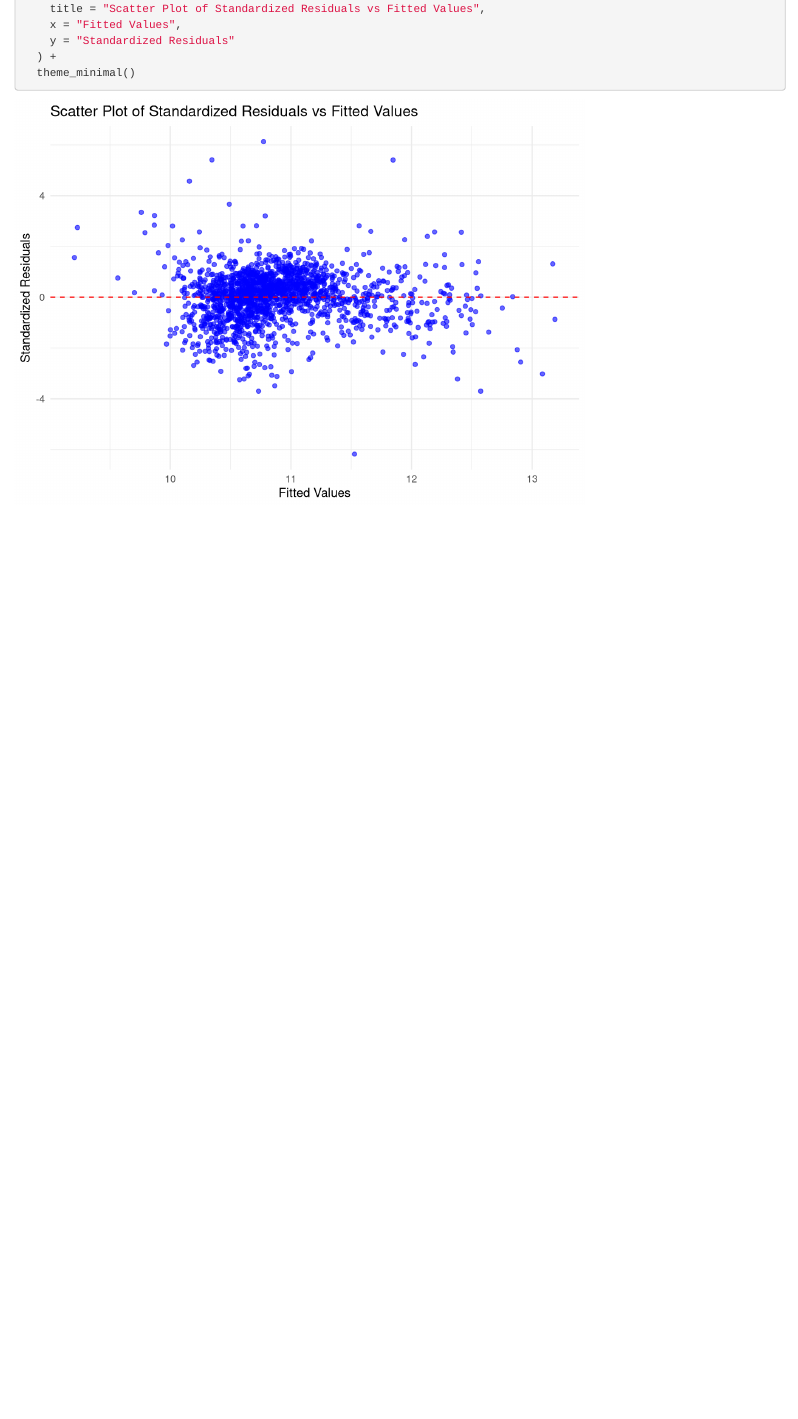
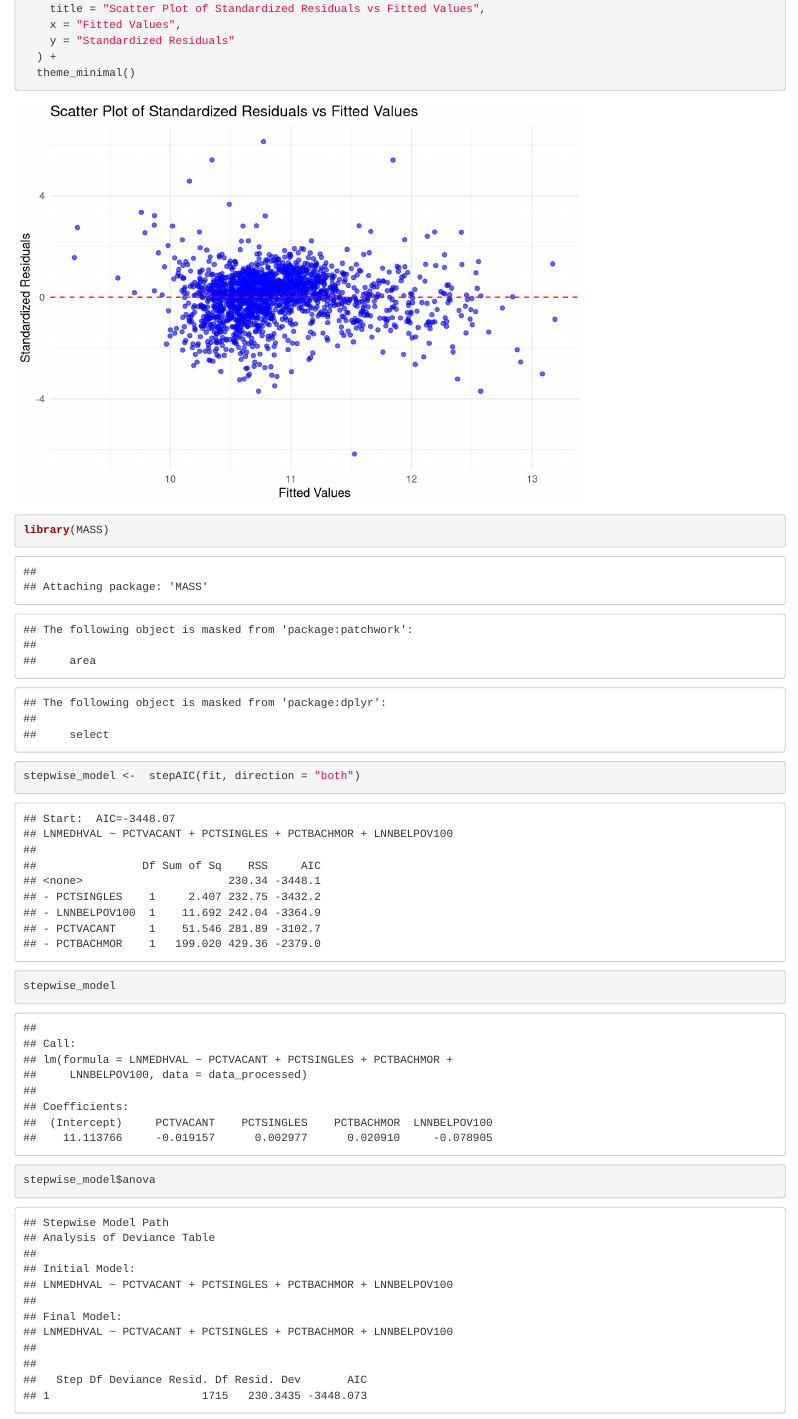
Before and after one commit to emilyzhou112/CPLN671-OLS-Regression, an R Markdown document (CPLN671-Assignment1.Rmd): the page in a window 1100 px wide, from 11620 px down. Rendered offline with R 4.5, knitr and Pandoc, with nearby package versions.

Commit message:
stepwise model

````diff
--- a/CPLN671-Assignment1.Rmd
+++ b/CPLN671-Assignment1.Rmd
@@ -266,9 +266,15 @@ ggplot(lm_data, aes(x = Fitted, y = Standardized_Residuals)) +
 
 ```{r}
 
+library(MASS)
+stepwise_model <-  stepAIC(fit, direction = "both")
+stepwise_model
 
+```
 
+```{r}
 
+stepwise_model$anova
 
 
 
````
